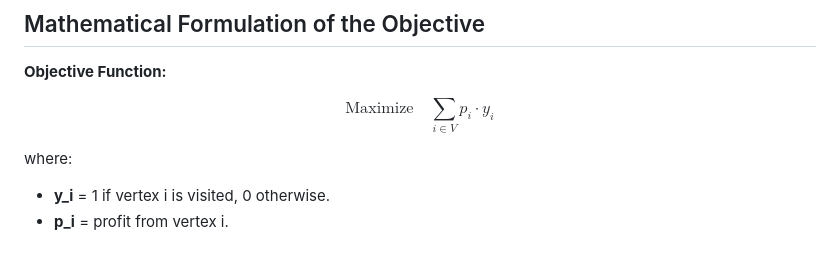
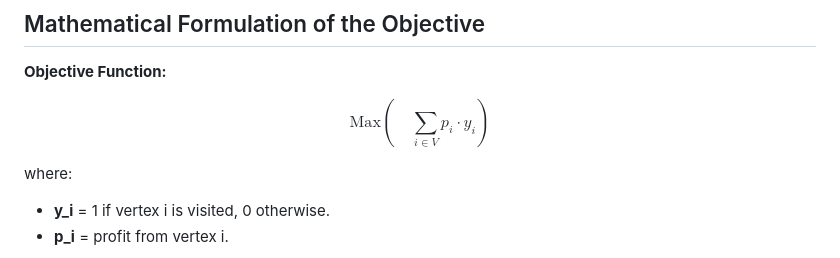
Before and after one commit to ela-sarhani/Orienteering-Problem-Solver, a Markdown page: Overview.md, the part around the change. GitHub-like rendering.

```diff
--- a/Overview.md
+++ b/Overview.md
@@ -70,7 +70,7 @@ Finally, the problem aligns well with modern intelligent systems applications, e
 
 **Objective Function:**
 
-$$\text{Maximize} \quad \sum_{i \in V} p_i \cdot y_i$$
+$$\text{Max}( \quad \sum_{i \in V} p_i \cdot y_i)$$
 
 where:
 - **y_i** = 1 if vertex i is visited, 0 otherwise.
```
